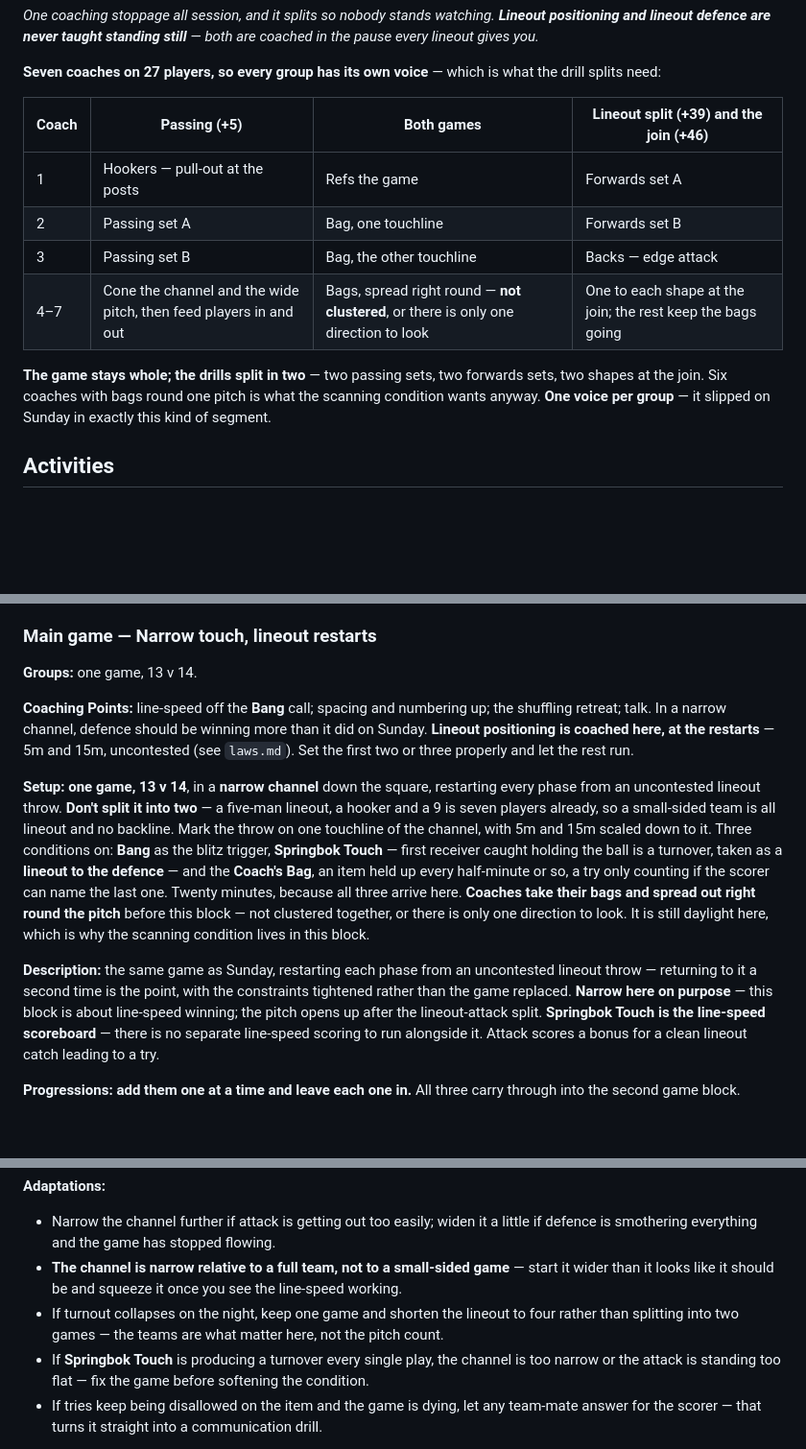
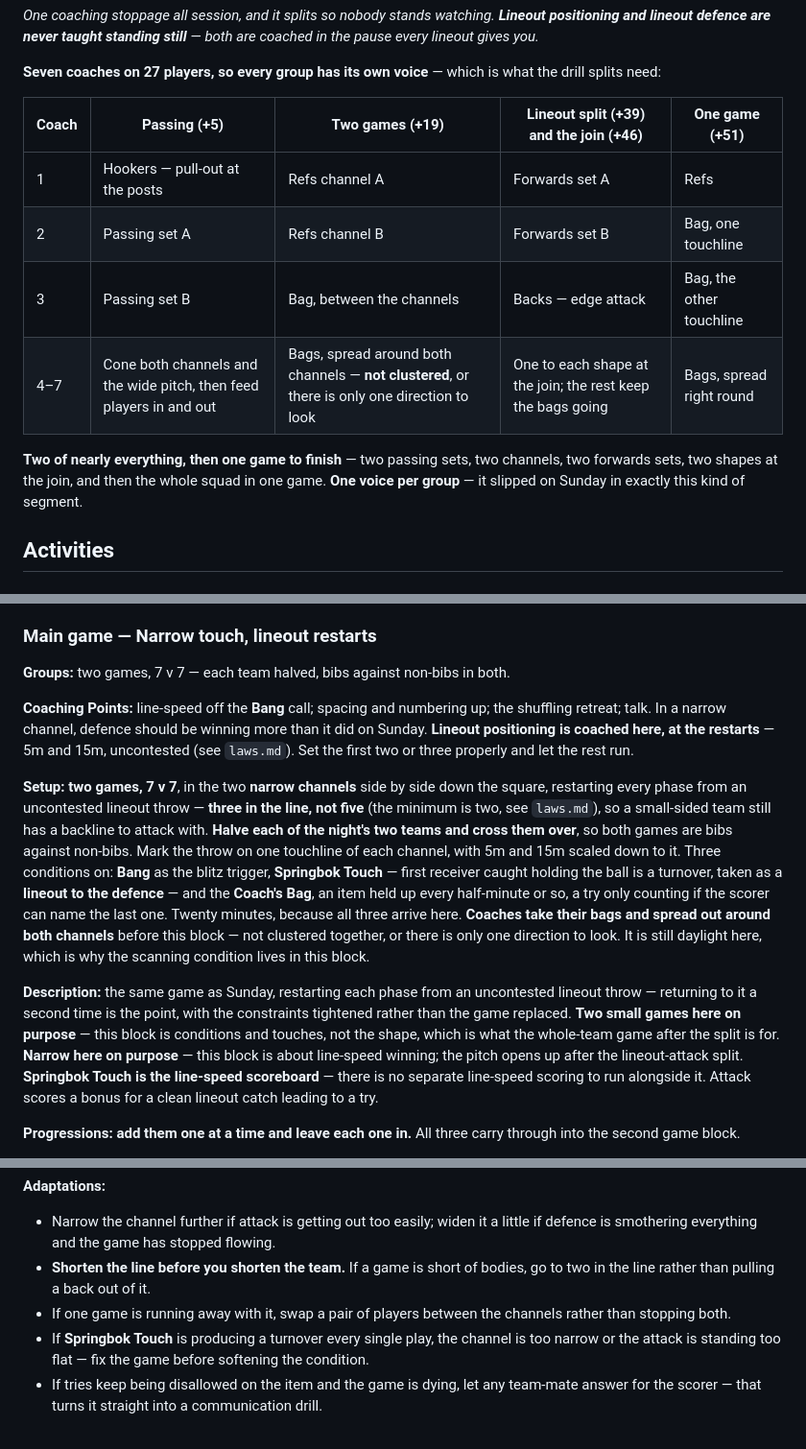
Before and after one commit to mcroker/rugby-u14-plans, a Markdown page: plans/block1-week1-thur.md, 3 parts joined by grey strips. Shown at 96% size. Rendered like a GitHub page; blank space fills up the shorter version.

```diff
--- a/plans/block1-week1-thur.md
+++ b/plans/block1-week1-thur.md
@@ -34,14 +34,14 @@
 
 **Seven coaches on 27 players, so every group has its own voice** — which is what the drill splits need:
 
-| Coach | Passing (+5) | Both games | Lineout split (+39) and the join (+46) |
-|---|---|---|---|
-| 1 | Hookers — pull-out at the posts | Refs the game | Forwards set A |
-| 2 | Passing set A | Bag, one touchline | Forwards set B |
-| 3 | Passing set B | Bag, the other touchline | Backs — edge attack |
-| 4–7 | Cone the channel and the wide pitch, then feed players in and out | Bags, spread right round — **not clustered**, or there is only one direction to look | One to each shape at the join; the rest keep the bags going |
+| Coach | Passing (+5) | Two games (+19) | Lineout split (+39) and the join (+46) | One game (+51) |
+|---|---|---|---|---|
+| 1 | Hookers — pull-out at the posts | Refs channel A | Forwards set A | Refs |
+| 2 | Passing set A | Refs channel B | Forwards set B | Bag, one touchline |
+| 3 | Passing set B | Bag, between the channels | Backs — edge attack | Bag, the other touchline |
+| 4–7 | Cone both channels and the wide pitch, then feed players in and out | Bags, spread around both channels — **not clustered**, or there is only one direction to look | One to each shape at the join; the rest keep the bags going | Bags, spread right round |
 
-**The game stays whole; the drills split in two** — two passing sets, two forwards sets, two shapes at the join. Six coaches with bags round one pitch is what the scanning condition wants anyway. **One voice per group** — it slipped on Sunday in exactly this kind of segment.
+**Two of nearly everything, then one game to finish** — two passing sets, two channels, two forwards sets, two shapes at the join, and then the whole squad in one game. **One voice per group** — it slipped on Sunday in exactly this kind of segment.
 
 ## Activities
 
@@ -87,13 +87,13 @@ Then stop, and don't explain why you did it.
 
 ### Main game — Narrow touch, lineout restarts
 
-**Groups:** one game, 13 v 14.
+**Groups:** two games, 7 v 7 — each team halved, bibs against non-bibs in both.
 
 **Coaching Points:** line-speed off the **Bang** call; spacing and numbering up; the shuffling retreat; talk. In a narrow channel, defence should be winning more than it did on Sunday. **Lineout positioning is coached here, at the restarts** — 5m and 15m, uncontested (see `laws.md`). Set the first two or three properly and let the rest run.
 
-**Setup:** **one game, 13 v 14**, in a **narrow channel** down the square, restarting every phase from an uncontested lineout throw. **Don't split it into two** — a five-man lineout, a hooker and a 9 is seven players already, so a small-sided team is all lineout and no backline. Mark the throw on one touchline of the channel, with 5m and 15m scaled down to it. Three conditions on: **Bang** as the blitz trigger, **Springbok Touch** — first receiver caught holding the ball is a turnover, taken as a **lineout to the defence** — and the **Coach's Bag**, an item held up every half-minute or so, a try only counting if the scorer can name the last one. Twenty minutes, because all three arrive here. **Coaches take their bags and spread out right round the pitch** before this block — not clustered together, or there is only one direction to look. It is still daylight here, which is why the scanning condition lives in this block.
+**Setup:** **two games, 7 v 7**, in the two **narrow channels** side by side down the square, restarting every phase from an uncontested lineout throw — **three in the line, not five** (the minimum is two, see `laws.md`), so a small-sided team still has a backline to attack with. **Halve each of the night's two teams and cross them over**, so both games are bibs against non-bibs. Mark the throw on one touchline of each channel, with 5m and 15m scaled down to it. Three conditions on: **Bang** as the blitz trigger, **Springbok Touch** — first receiver caught holding the ball is a turnover, taken as a **lineout to the defence** — and the **Coach's Bag**, an item held up every half-minute or so, a try only counting if the scorer can name the last one. Twenty minutes, because all three arrive here. **Coaches take their bags and spread out around both channels** before this block — not clustered together, or there is only one direction to look. It is still daylight here, which is why the scanning condition lives in this block.
 
-**Description:** the same game as Sunday, restarting each phase from an uncontested lineout throw — returning to it a second time is the point, with the constraints tightened rather than the game replaced. **Narrow here on purpose** — this block is about line-speed winning; the pitch opens up after the lineout-attack split. **Springbok Touch is the line-speed scoreboard** — there is no separate line-speed scoring to run alongside it. Attack scores a bonus for a clean lineout catch leading to a try.
+**Description:** the same game as Sunday, restarting each phase from an uncontested lineout throw — returning to it a second time is the point, with the constraints tightened rather than the game replaced. **Two small games here on purpose** — this block is conditions and touches, not the shape, which is what the whole-team game after the split is for. **Narrow here on purpose** — this block is about line-speed winning; the pitch opens up after the lineout-attack split. **Springbok Touch is the line-speed scoreboard** — there is no separate line-speed scoring to run alongside it. Attack scores a bonus for a clean lineout catch leading to a try.
 
 **Progressions:** **add them one at a time and leave each one in.** All three carry through into the second game block.
 
@@ -103,8 +103,8 @@ Then stop, and don't explain why you did it.
 
 **Adaptations:**
 - Narrow the channel further if attack is getting out too easily; widen it a little if defence is smothering everything and the game has stopped flowing.
-- **The channel is narrow relative to a full team, not to a small-sided game** — start it wider than it looks like it should be and squeeze it once you see the line-speed working.
-- If turnout collapses on the night, keep one game and shorten the lineout to four rather than splitting into two games — the teams are what matter here, not the pitch count.
+- **Shorten the line before you shorten the team.** If a game is short of bodies, go to two in the line rather than pulling a back out of it.
+- If one game is running away with it, swap a pair of players between the channels rather than stopping both.
 - If **Springbok Touch** is producing a turnover every single play, the channel is too narrow or the attack is standing too flat — fix the game before softening the condition.
 - If tries keep being disallowed on the item and the game is dying, let any team-mate answer for the scorer — that turns it straight into a communication drill.
 
```
Also changed, not shown: other parts of plans/block1-week1-thur.md (+5 -5 lines), claude/activities.md (+4 -1 lines).
